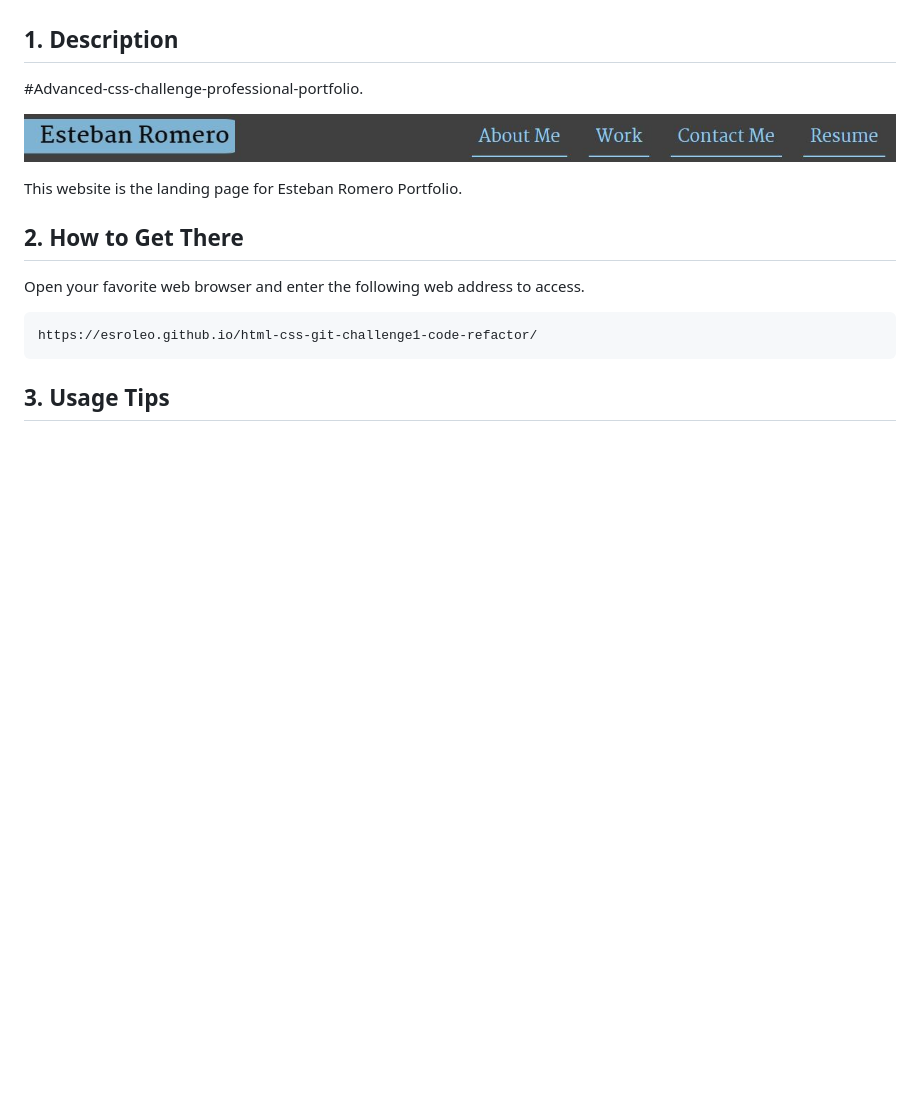
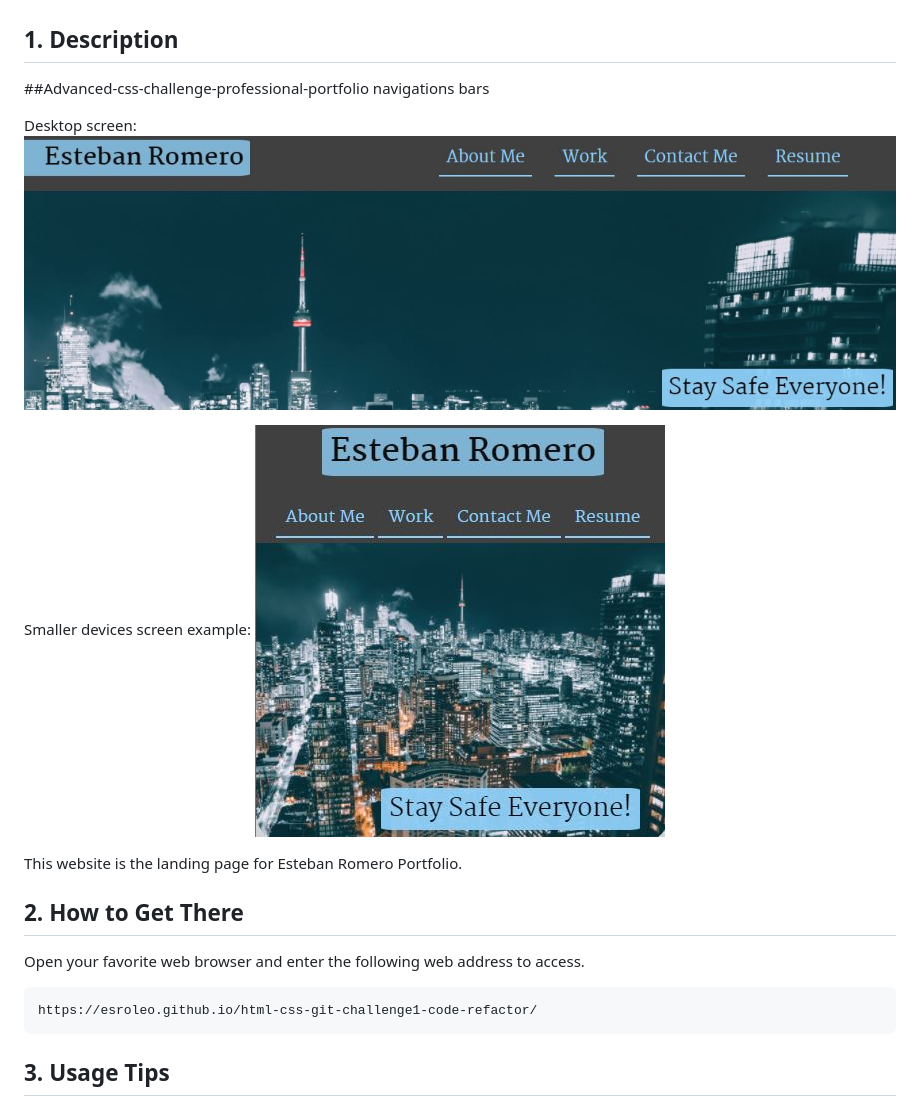
Before and after one commit to esroleo/advanced-css-challenge-professional-portfolio, a Markdown page: README.md, the part around the change. Drawn GitHub-style; pictures changed too: assets/images/main-page-smaller.JPG (added), assets/images/main-page.JPG (added); blank space fills up the shorter version.

Commit message:
snapshot files for README.me

```diff
--- a/README.md
+++ b/README.md
@@ -8,10 +8,13 @@
 <a name="desc"></a>
 ## 1. Description
 
-#Advanced-css-challenge-professional-portfolio.
+##Advanced-css-challenge-professional-portfolio navigations bars
 
-![Top-Page-Area](./assets/images/nav-menu.JPG?raw=true "Top-Page-Area")
+Desktop screen:
+![Top-Page-Area](./assets/images/main-page.JPG?raw=true "Top-Page-Area")
 
+Smaller devices screen example:
+![Top-Page-Area](./assets/images/main-page-smaller.JPG?raw=true "Top-Page-Area")
 
 This website is the landing page for Esteban Romero Portfolio.
 
```
